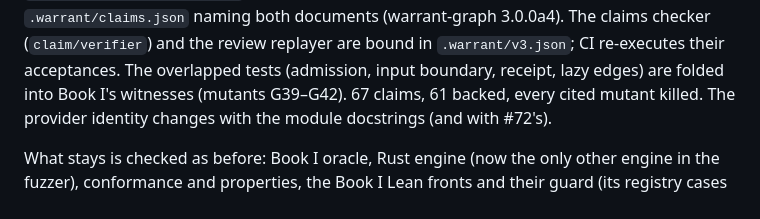
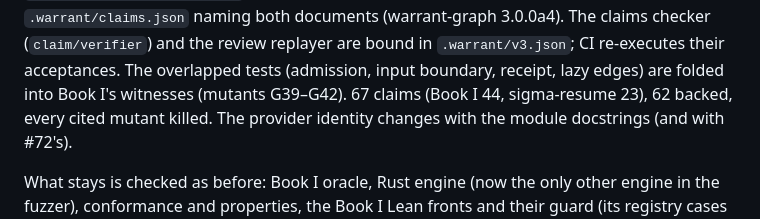
Before and after one commit to s0fractal/sigma-glyph, a Markdown page: CHANGELOG.md, the part around the change. Rendered like a GitHub page.

Commit message:
Changelog: 67 claims, 62 backed (Book I 44/40, resume 23/22); the count was wrong
Co-Authored-By: Claude Opus 5.5 <noreply@anthropic.com>

```diff
--- a/CHANGELOG.md
+++ b/CHANGELOG.md
@@ -55,7 +55,7 @@ Book I's in one `.warrant/claims.json` naming both documents (warrant-graph
 3.0.0a4). The claims checker (`claim/verifier`) and the review replayer are
 bound in `.warrant/v3.json`; CI re-executes their acceptances. The overlapped
 tests (admission, input boundary, receipt, lazy edges) are folded into Book I's
-witnesses (mutants G39–G42). 67 claims, 61 backed, every cited mutant killed.
+witnesses (mutants G39–G42). 67 claims (Book I 44, sigma-resume 23), 62 backed, every cited mutant killed.
 The provider identity changes with the module docstrings (and with #72's).
 
 What stays is checked as before: Book I oracle, Rust engine (now the only other
```
